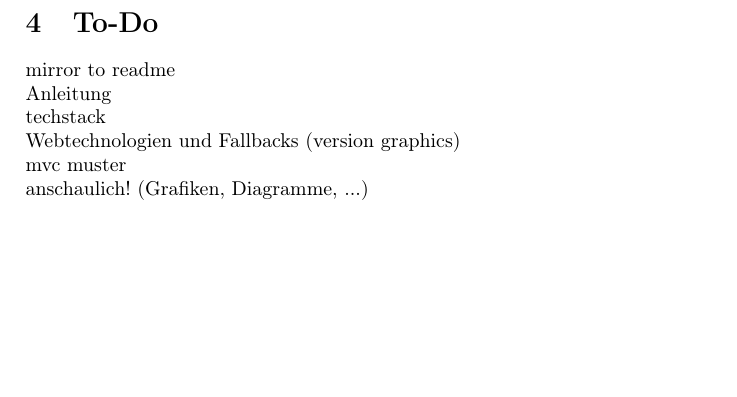
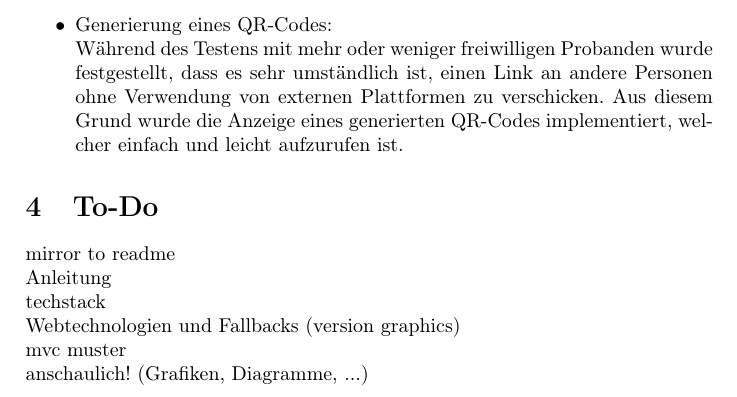
Before and after one commit to Limosine/fileplay-dokumentation, a LaTeX document (Dokumentation.tex): part of page 10 of 10, cut at the place of the change, the shorter picture padded with empty space. Compiled offline with pdfLaTeX.

Commit message:
Added more personal stuff

```diff
--- a/Dokumentation.tex
+++ b/Dokumentation.tex
@@ -340,6 +340,11 @@ alles vcs, automatisiertes deployment, service worker update notification
         nutzbar sind oder den Anforderungen des Projekts entsprechen. Im Anschluss daran werden diese
         vorübergehend in ihrer gewünschten Funktion zum Testen implementiert, damit diese später optimiert
         werden können.
+  \item Generierung eines QR-Codes:\\
+        Während des Testens mit mehr oder weniger freiwilligen Probanden wurde festgestellt, dass es sehr
+        umständlich ist, einen Link an andere Personen ohne Verwendung von externen Plattformen zu verschicken.
+        Aus diesem Grund wurde die Anzeige eines generierten QR-Codes implementiert, welcher einfach und leicht
+        aufzurufen ist.
 \end{itemize}
 
 \section{To-Do}
```
